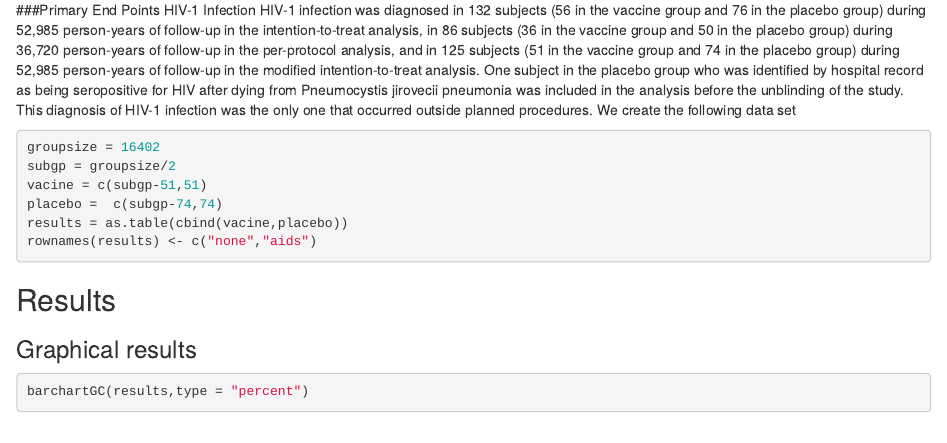
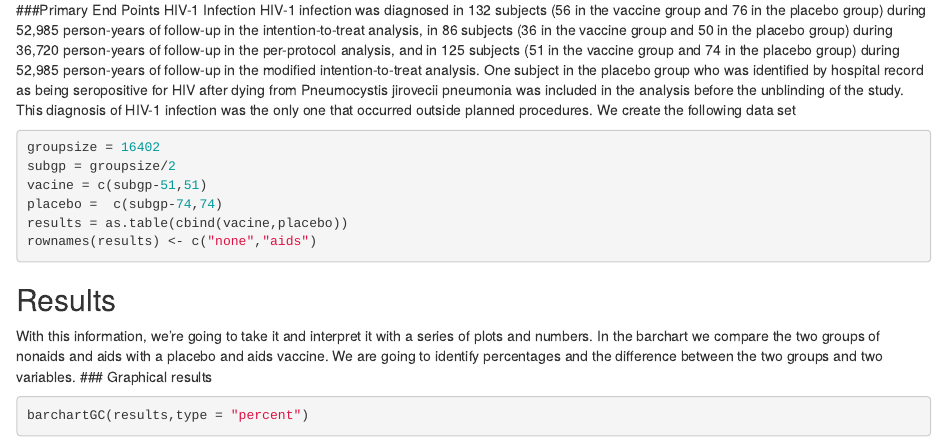
Before and after one commit to tthompson53/RV144-aids-trial-DAR, an R Markdown document (RV144.rmd): the page in a window 1100 px wide, from 830 px down. Rendered offline with R 4.5, knitr and Pandoc, with nearby package versions; some code elsewhere in the file could not run offline.

Commit message:
added description of results

````diff
--- a/RV144.rmd
+++ b/RV144.rmd
@@ -45,7 +45,7 @@ rownames(results) <- c("none","aids")
 
 ## Results
 <!-- You are to add descriptive comments to explain to the reader what the plot is showing !-->
-
+With this information, we're going to take it and interpret it with a series of plots and numbers. In the barchart we compare the two groups of nonaids and aids with a placebo and aids vaccine. We are going to identify percentages and the difference between the two groups and two variables.
 ### Graphical results
 <!--Display graphical evidence as to the effectiveness of the vaccine with explanations!-->
 ```{r}
````
Also changed, not shown: RV144.html.
